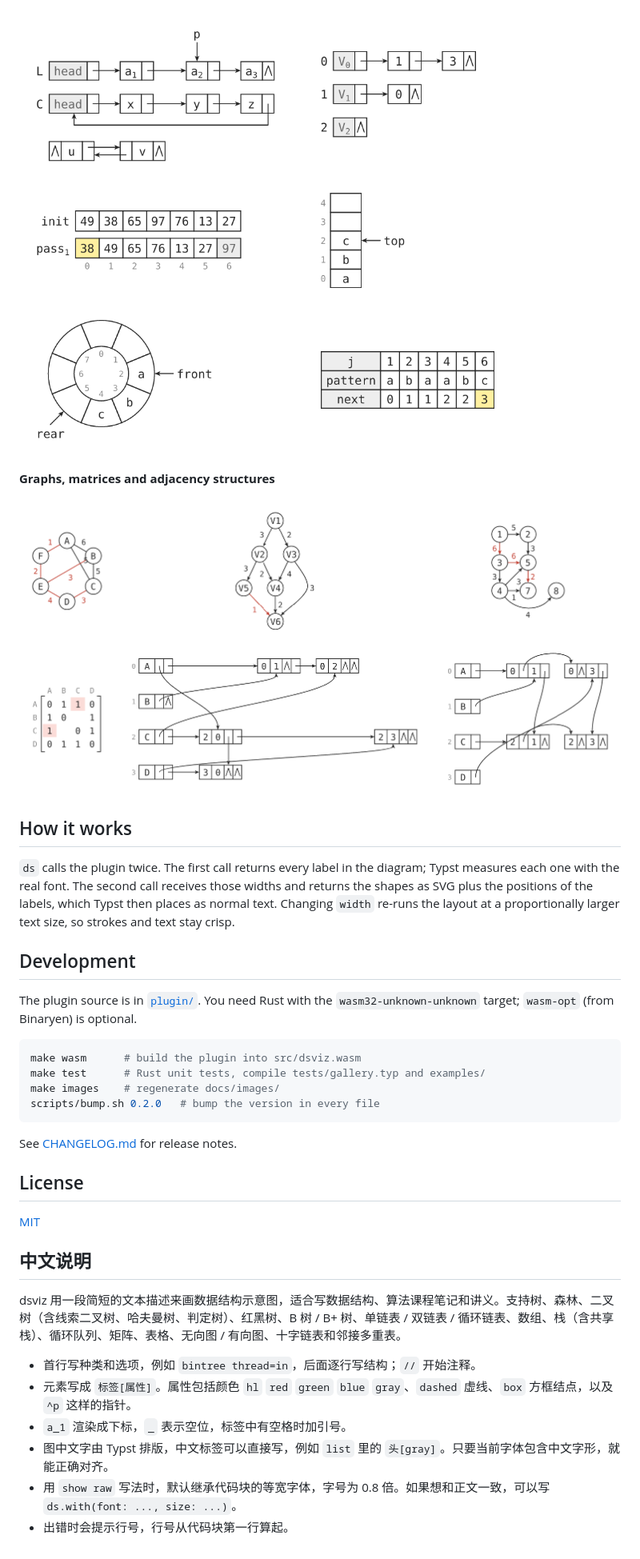
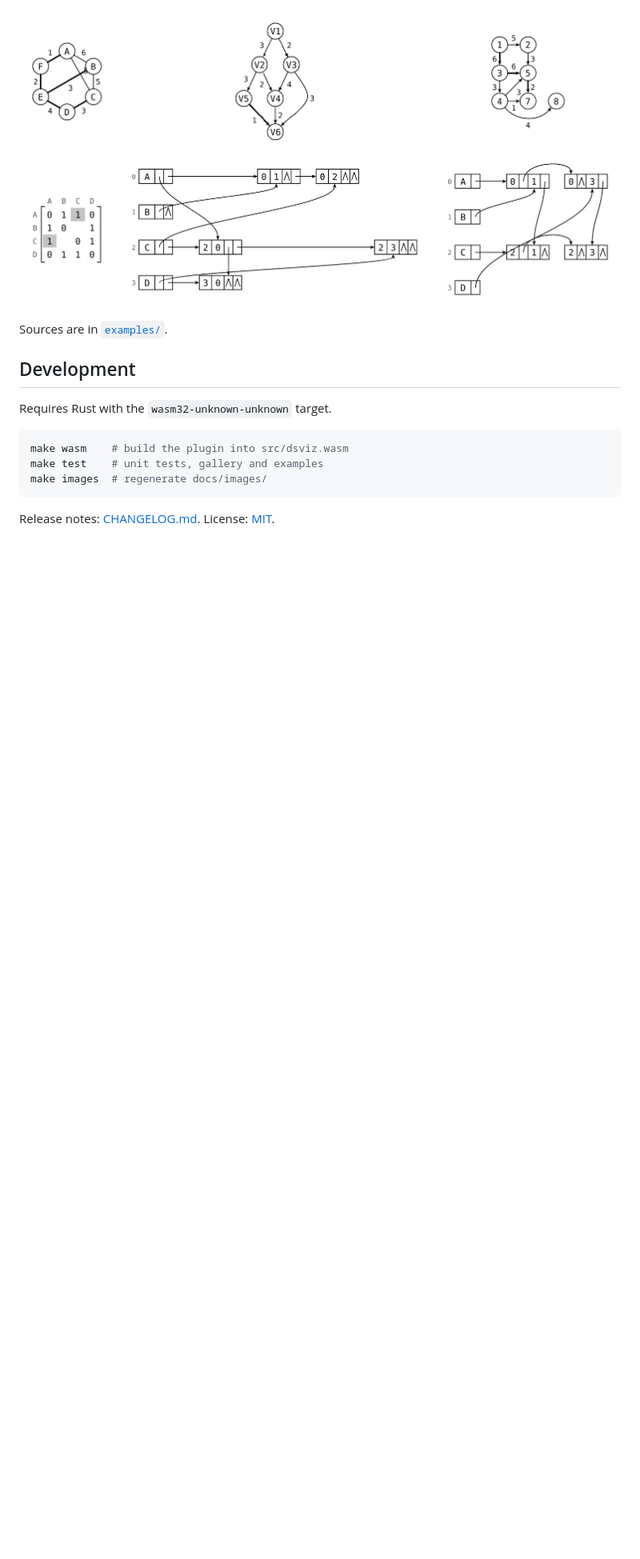
Before and after one commit to wesleyel/dsviz, a Markdown page: README.md, the part around one of its changes. Shown at 80% size. Rendered like a GitHub page; pictures changed too: docs/images/graphs.png, docs/images/linear.png; blank space fills up the shorter version.

````diff
--- a/README.md
+++ b/README.md
@@ -109,44 +58,16 @@ Sources for all images are in [`examples/`](https://github.com/wesleyel/dsviz/tr
 
-![Singly, circular and doubly linked lists, an adjacency list, sorting passes in arrays, a stack with a top pointer, a circular queue and a KMP next table](docs/images/linear.png)
+![Undirected and directed graphs, an adjacency matrix, an orthogonal list and an adjacency multilist](docs/images/graphs.png)
 
-**Graphs, matrices and adjacency structures**
-
-![Weighted undirected graph in a circle layout, a layered digraph, a digraph with fixed coordinates, an adjacency matrix, an orthogonal list and an adjacency multilist](docs/images/graphs.png)
-
-## How it works
-
-`ds` calls the plugin twice. The first call returns every label in the
-diagram; Typst measures each one with the real font. The second call receives
-those widths and returns the shapes as SVG plus the positions of the labels,
-which Typst then places as normal text. Changing `width` re-runs the layout at
-a proportionally larger text size, so strokes and text stay crisp.
+Sources are in [`examples/`](https://github.com/wesleyel/dsviz/tree/main/examples).
 
 ## Development
 
-The plugin source is in [`plugin/`](https://github.com/wesleyel/dsviz/tree/v0.1.0/plugin).
-You need Rust with the `wasm32-unknown-unknown` target; `wasm-opt` (from
-Binaryen) is optional.
+Requires Rust with the `wasm32-unknown-unknown` target.
 
 ```sh
-make wasm      # build the plugin into src/dsviz.wasm
-make test      # Rust unit tests, compile tests/gallery.typ and examples/
-make images    # regenerate docs/images/
-scripts/bump.sh 0.2.0   # bump the version in every file
+make wasm    # build the plugin into src/dsviz.wasm
+make test    # unit tests, gallery and examples
+make images  # regenerate docs/images/
 ```
 
-See [CHANGELOG.md](https://github.com/wesleyel/dsviz/blob/v0.1.0/CHANGELOG.md) for release notes.
-
-## License
-
-[MIT](LICENSE)
-
-## 中文说明
-
-dsviz 用一段简短的文本描述来画数据结构示意图，适合写数据结构、算法课程笔记和讲义。支持树、森林、二叉树（含线索二叉树、哈夫曼树、判定树）、红黑树、B 树 / B+ 树、单链表 / 双链表 / 循环链表、数组、栈（含共享栈）、循环队列、矩阵、表格、无向图 / 有向图、十字链表和邻接多重表。
-
-- 首行写种类和选项，例如 `bintree thread=in`，后面逐行写结构；`//` 开始注释。
-- 元素写成 `标签[属性]`。属性包括颜色 `hl` `red` `green` `blue` `gray`、`dashed` 虚线、`box` 方框结点，以及 `^p` 这样的指针。
-- `a_1` 渲染成下标，`_` 表示空位，标签中有空格时加引号。
-- 图中文字由 Typst 排版，中文标签可以直接写，例如 `list` 里的 `头[gray]`。只要当前字体包含中文字形，就能正确对齐。
-- 用 `show raw` 写法时，默认继承代码块的等宽字体，字号为 0.8 倍。如果想和正文一致，可以写 `ds.with(font: ..., size: ...)`。
-- 出错时会提示行号，行号从代码块第一行算起。
+Release notes: [CHANGELOG.md](https://github.com/wesleyel/dsviz/blob/main/CHANGELOG.md). License: [MIT](LICENSE).
````
Also changed, not shown: other parts of README.md (+24 -75 lines), CHANGELOG.md (+10 -0 lines), README.zh-CN.md (added, +75 -0 lines), docs/syntax.md (added, +65 -0 lines), docs/images/gallery.png (added), docs/images/quickstart.png, docs/images/trees.png, 11 other files.
